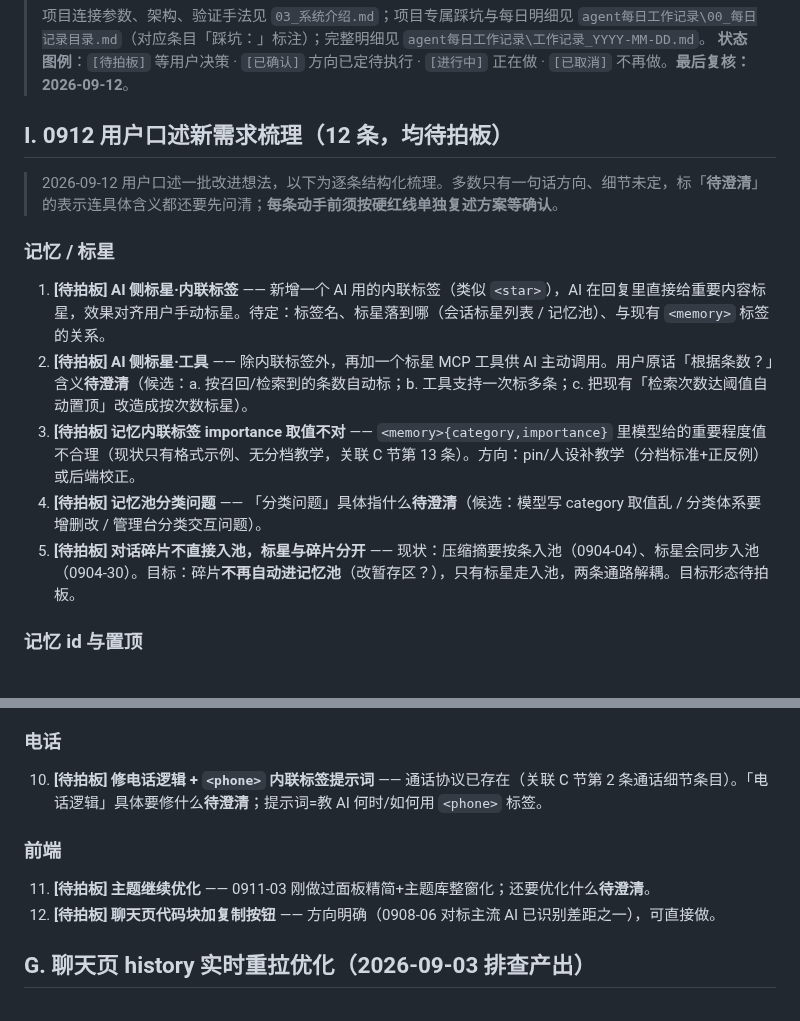
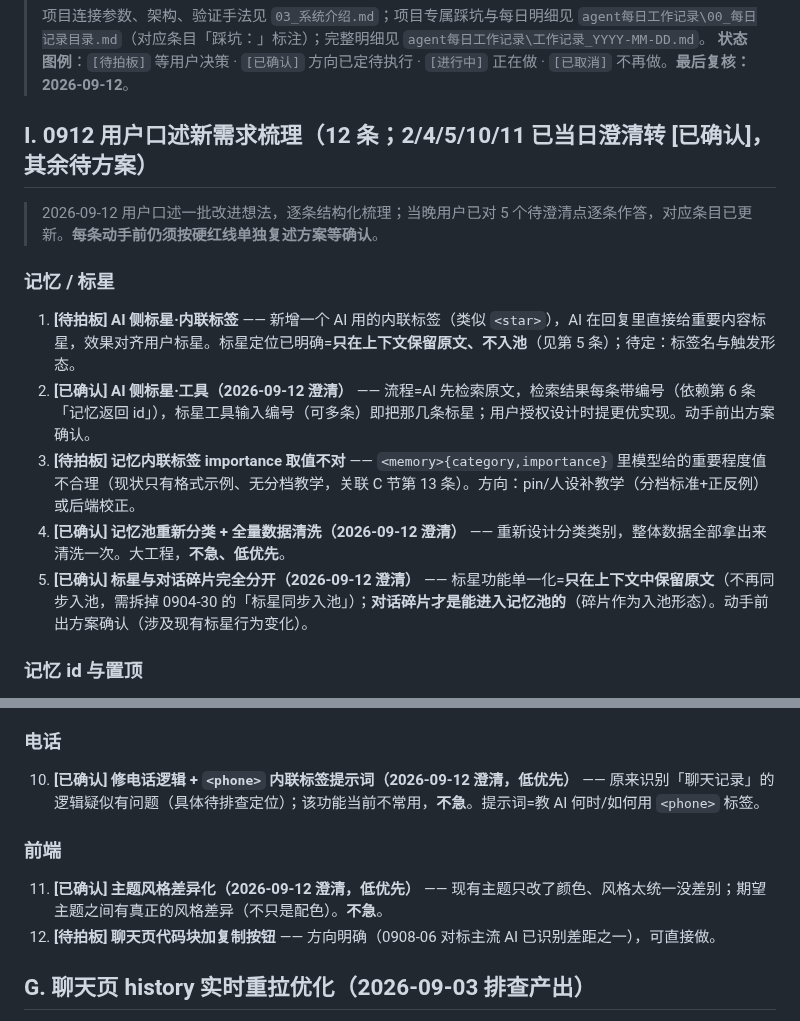
Before and after one commit to kejuanling/Heartbeat_Memory, a Markdown page: 工作流/05_遗留事项_待接手.md, 2 parts joined by grey strips. GitHub-like rendering.

Commit message:
0912-06 用户澄清I节5个待澄清点：标星工具按编号标星、记忆池重新分类清洗、标星与碎片完全分开、电话聊天记录识别待查、主题风格差异化，对应条目转已确认

```diff
--- a/工作流/05_遗留事项_待接手.md
+++ b/工作流/05_遗留事项_待接手.md
@@ -9,17 +9,17 @@
 > 项目连接参数、架构、验证手法见 `03_系统介绍.md`；项目专属踩坑与每日明细见 `agent每日工作记录\00_每日记录目录.md`（对应条目「踩坑：」标注）；完整明细见 `agent每日工作记录\工作记录_YYYY-MM-DD.md`。
 > **状态图例**：`[待拍板]` 等用户决策 · `[已确认]` 方向已定待执行 · `[进行中]` 正在做 · `[已取消]` 不再做。**最后复核：2026-09-12**。
 
-## I. 0912 用户口述新需求梳理（12 条，均待拍板）
+## I. 0912 用户口述新需求梳理（12 条；2/4/5/10/11 已当日澄清转 [已确认]，其余待方案）
 
-> 2026-09-12 用户口述一批改进想法，以下为逐条结构化梳理。多数只有一句话方向、细节未定，标「**待澄清**」的表示连具体含义都还要先问清；**每条动手前须按硬红线单独复述方案等确认**。
+> 2026-09-12 用户口述一批改进想法，逐条结构化梳理；当晚用户已对 5 个待澄清点逐条作答，对应条目已更新。**每条动手前仍须按硬红线单独复述方案等确认**。
 
 ### 记忆 / 标星
 
-1. **[待拍板] AI 侧标星·内联标签** —— 新增一个 AI 用的内联标签（类似 `<star>`），AI 在回复里直接给重要内容标星，效果对齐用户手动标星。待定：标签名、标星落到哪（会话标星列表 / 记忆池）、与现有 `<memory>` 标签的关系。
-2. **[待拍板] AI 侧标星·工具** —— 除内联标签外，再加一个标星 MCP 工具供 AI 主动调用。用户原话「根据条数？」含义**待澄清**（候选：a. 按召回/检索到的条数自动标；b. 工具支持一次标多条；c. 把现有「检索次数达阈值自动置顶」改造成按次数标星）。
+1. **[待拍板] AI 侧标星·内联标签** —— 新增一个 AI 用的内联标签（类似 `<star>`），AI 在回复里直接给重要内容标星，效果对齐用户标星。标星定位已明确=**只在上下文保留原文、不入池**（见第 5 条）；待定：标签名与触发形态。
+2. **[已确认] AI 侧标星·工具（2026-09-12 澄清）** —— 流程=AI 先检索原文，检索结果每条带编号（依赖第 6 条「记忆返回 id」），标星工具输入编号（可多条）即把那几条标星；用户授权设计时提更优实现。动手前出方案确认。
 3. **[待拍板] 记忆内联标签 importance 取值不对** —— `<memory>{category,importance}` 里模型给的重要程度值不合理（现状只有格式示例、无分档教学，关联 C 节第 13 条）。方向：pin/人设补教学（分档标准+正反例）或后端校正。
-4. **[待拍板] 记忆池分类问题** —— 「分类问题」具体指什么**待澄清**（候选：模型写 category 取值乱 / 分类体系要增删改 / 管理台分类交互问题）。
-5. **[待拍板] 对话碎片不直接入池，标星与碎片分开** —— 现状：压缩摘要按条入池（0904-04）、标星会同步入池（0904-30）。目标：碎片**不再自动进记忆池**（改暂存区？），只有标星走入池，两条通路解耦。目标形态待拍板。
+4. **[已确认] 记忆池重新分类 + 全量数据清洗（2026-09-12 澄清）** —— 重新设计分类类别，整体数据全部拿出来清洗一次。大工程，**不急、低优先**。
+5. **[已确认] 标星与对话碎片完全分开（2026-09-12 澄清）** —— 标星功能单一化=**只在上下文中保留原文**（不再同步入池，需拆掉 0904-30 的「标星同步入池」）；**对话碎片才是能进入记忆池的**（碎片作为入池形态）。动手前出方案确认（涉及现有标星行为变化）。
 
 ### 记忆 id 与置顶
 
@@ -33,11 +33,11 @@
 
 ### 电话
 
-10. **[待拍板] 修电话逻辑 + `<phone>` 内联标签提示词** —— 通话协议已存在（关联 C 节第 2 条通话细节条目）。「电话逻辑」具体要修什么**待澄清**；提示词=教 AI 何时/如何用 `<phone>` 标签。
+10. **[已确认] 修电话逻辑 + `<phone>` 内联标签提示词（2026-09-12 澄清，低优先）** —— 原来识别「聊天记录」的逻辑疑似有问题（具体待排查定位）；该功能当前不常用，**不急**。提示词=教 AI 何时/如何用 `<phone>` 标签。
 
 ### 前端
 
-11. **[待拍板] 主题继续优化** —— 0911-03 刚做过面板精简+主题库整窗化；还要优化什么**待澄清**。
+11. **[已确认] 主题风格差异化（2026-09-12 澄清，低优先）** —— 现有主题只改了颜色、风格太统一没差别；期望主题之间有真正的风格差异（不只是配色）。**不急**。
 12. **[待拍板] 聊天页代码块加复制按钮** —— 方向明确（0908-06 对标主流 AI 已识别差距之一），可直接做。
 
 ## G. 聊天页 history 实时重拉优化（2026-09-03 排查产出）
```
